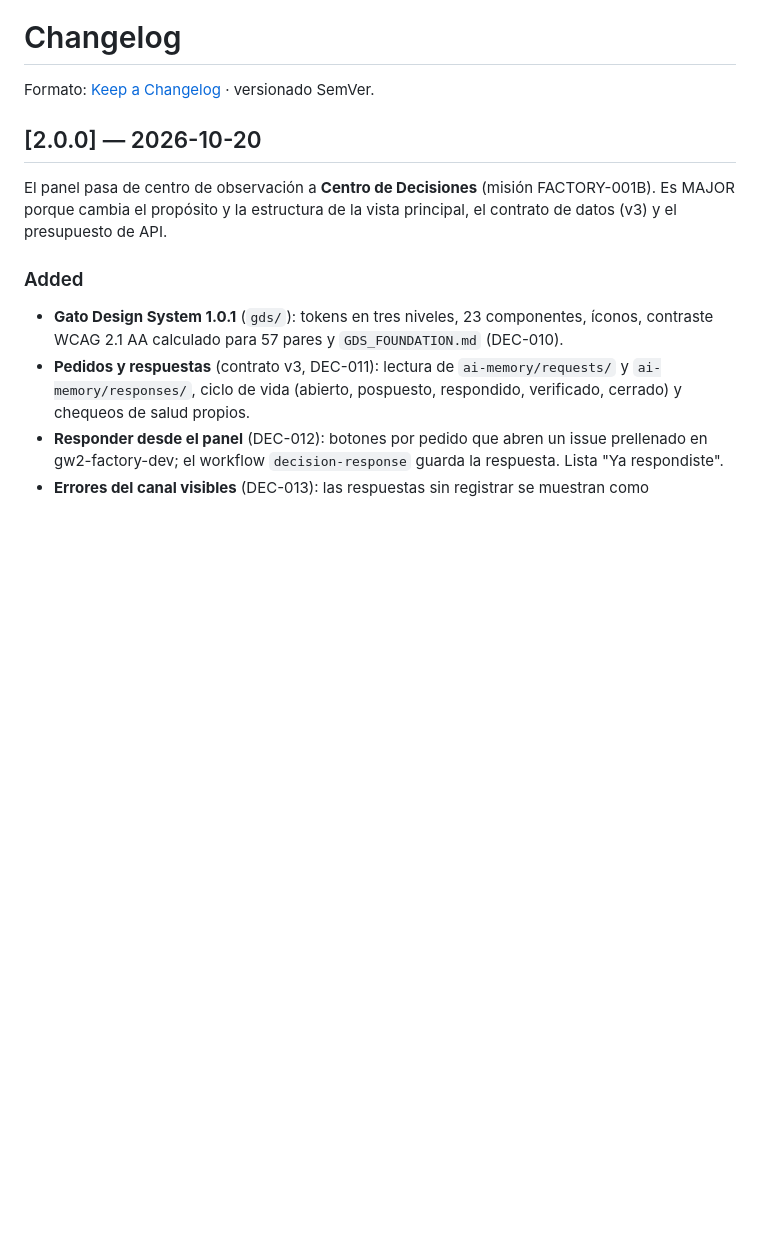
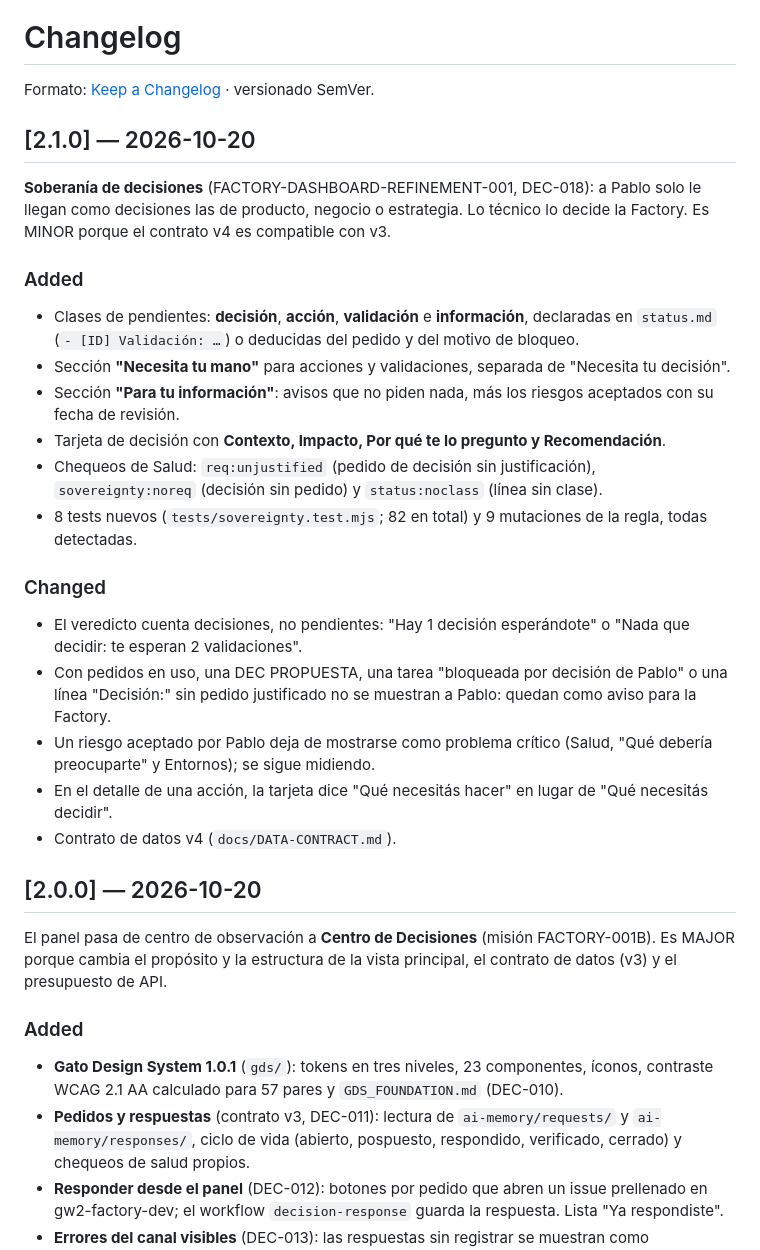
Before and after one commit to PabloSnchz/gw2-factory-dashboard, a Markdown page: CHANGELOG.md, the part around the change. GitHub-like rendering; blank space fills up the shorter version.

Commit message:
docs: CHANGELOG 2.1.0 — soberanía de decisiones (DEC-018) — 9/9

```diff
--- a/CHANGELOG.md
+++ b/CHANGELOG.md
@@ -1,6 +1,25 @@
 # Changelog
 
 Formato: [Keep a Changelog](https://keepachangelog.com/es-ES/1.1.0/) · versionado SemVer.
+
+## [2.1.0] — 2026-10-20
+
+**Soberanía de decisiones** (FACTORY-DASHBOARD-REFINEMENT-001, DEC-018): a Pablo solo le llegan como decisiones las de producto, negocio o estrategia. Lo técnico lo decide la Factory. Es MINOR porque el contrato v4 es compatible con v3.
+
+### Added
+- Clases de pendientes: **decisión**, **acción**, **validación** e **información**, declaradas en `status.md` (`- [ID] Validación: …`) o deducidas del pedido y del motivo de bloqueo.
+- Sección **"Necesita tu mano"** para acciones y validaciones, separada de "Necesita tu decisión".
+- Sección **"Para tu información"**: avisos que no piden nada, más los riesgos aceptados con su fecha de revisión.
+- Tarjeta de decisión con **Contexto, Impacto, Por qué te lo pregunto y Recomendación**.
+- Chequeos de Salud: `req:unjustified` (pedido de decisión sin justificación), `sovereignty:noreq` (decisión sin pedido) y `status:noclass` (línea sin clase).
+- 8 tests nuevos (`tests/sovereignty.test.mjs`; 82 en total) y 9 mutaciones de la regla, todas detectadas.
+
+### Changed
+- El veredicto cuenta decisiones, no pendientes: "Hay 1 decisión esperándote" o "Nada que decidir: te esperan 2 validaciones".
+- Con pedidos en uso, una DEC PROPUESTA, una tarea "bloqueada por decisión de Pablo" o una línea "Decisión:" sin pedido justificado no se muestran a Pablo: quedan como aviso para la Factory.
+- Un riesgo aceptado por Pablo deja de mostrarse como problema crítico (Salud, "Qué debería preocuparte" y Entornos); se sigue midiendo.
+- En el detalle de una acción, la tarjeta dice "Qué necesitás hacer" en lugar de "Qué necesitás decidir".
+- Contrato de datos v4 (`docs/DATA-CONTRACT.md`).
 
 ## [2.0.0] — 2026-10-20
 
```
